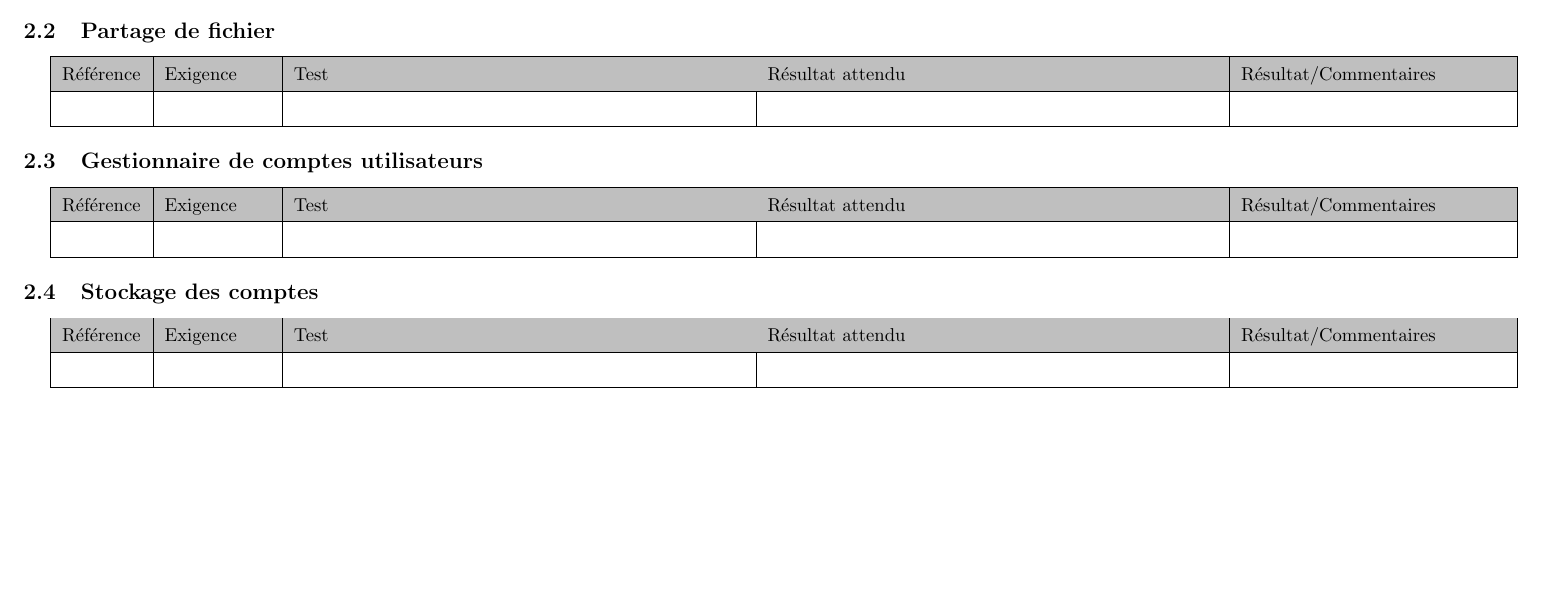
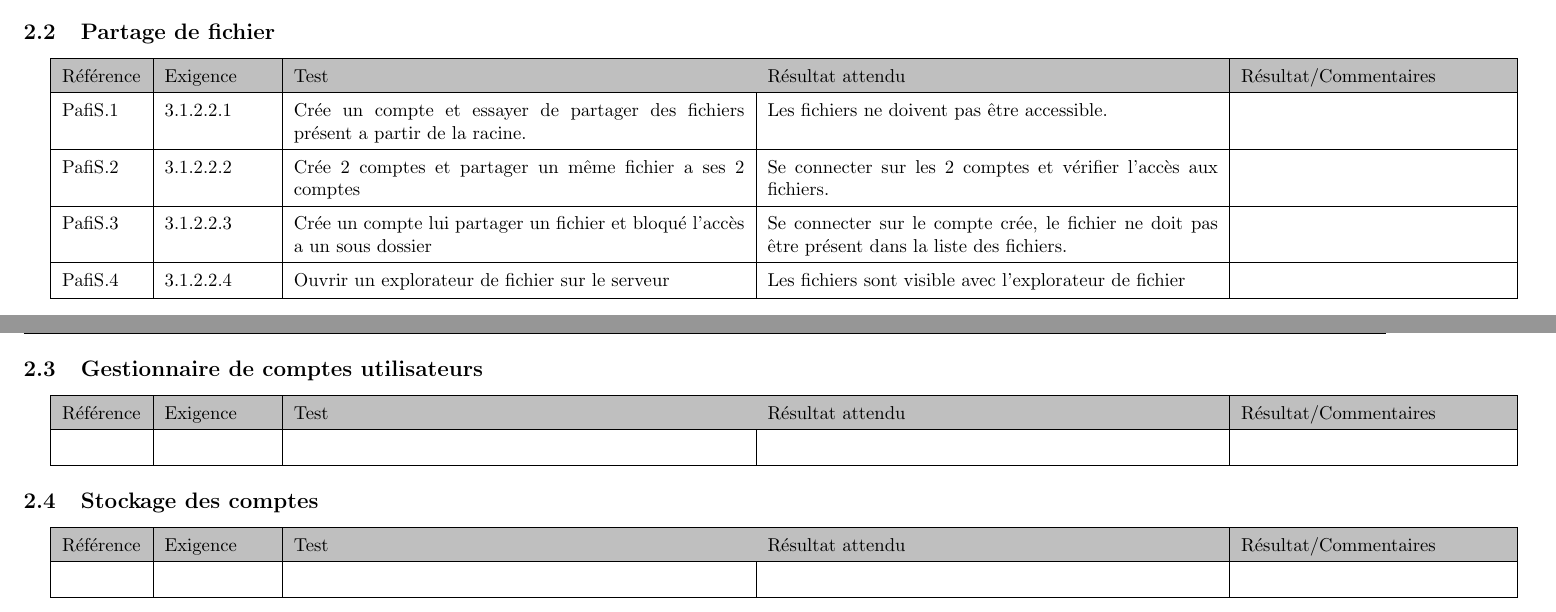
Before and after one commit to kaldoran/Projet_GL, a LaTeX document (Cahiers_des_tests/Cahier_des_tests_de_recette.tex): part of page 7 of 7 before the commit and two parts of pages 7 and 8 of 8 after it, the two joined at a grey line, cut so that both start at the same text, the shorter picture padded with empty space. Compiled offline with pdfLaTeX.

Commit message:
Add some tests

```diff
--- a/Cahiers_des_tests/Cahier_des_tests_de_recette.tex
+++ b/Cahiers_des_tests/Cahier_des_tests_de_recette.tex
@@ -281,7 +281,13 @@
 		\hline
 		\rowcolor{gris}Référence & Exigence & Test & Résultat attendu & Résultat/Commentaires\\
 		\hline
-		& & & & \\
+		PafiS.1 & 3.1.2.2.1 & Crée un compte et essayer de partager des fichiers présent a partir de la racine. & Les fichiers ne doivent pas être accessible. & \\
+		\hline
+		PafiS.2 & 3.1.2.2.2 & Crée 2 comptes et partager un même fichier a ses 2 comptes & Se connecter sur les 2 comptes et vérifier l'accès aux fichiers. & \\
+		\hline
+		PafiS.3 & 3.1.2.2.3 & Crée un compte lui partager un fichier et bloqué l'accès a un sous dossier & Se connecter sur le compte crée, le fichier ne doit pas être présent dans la liste des fichiers. & \\
+		\hline
+		PafiS.4 & 3.1.2.2.4 & Ouvrir un explorateur de fichier sur le serveur & Les fichiers sont visible avec l'explorateur de fichier & \\
 		\hline
 	\end{tabular}
 	\egroup
```
Also changed, not shown: Exigences.md (+4 -0 lines).
